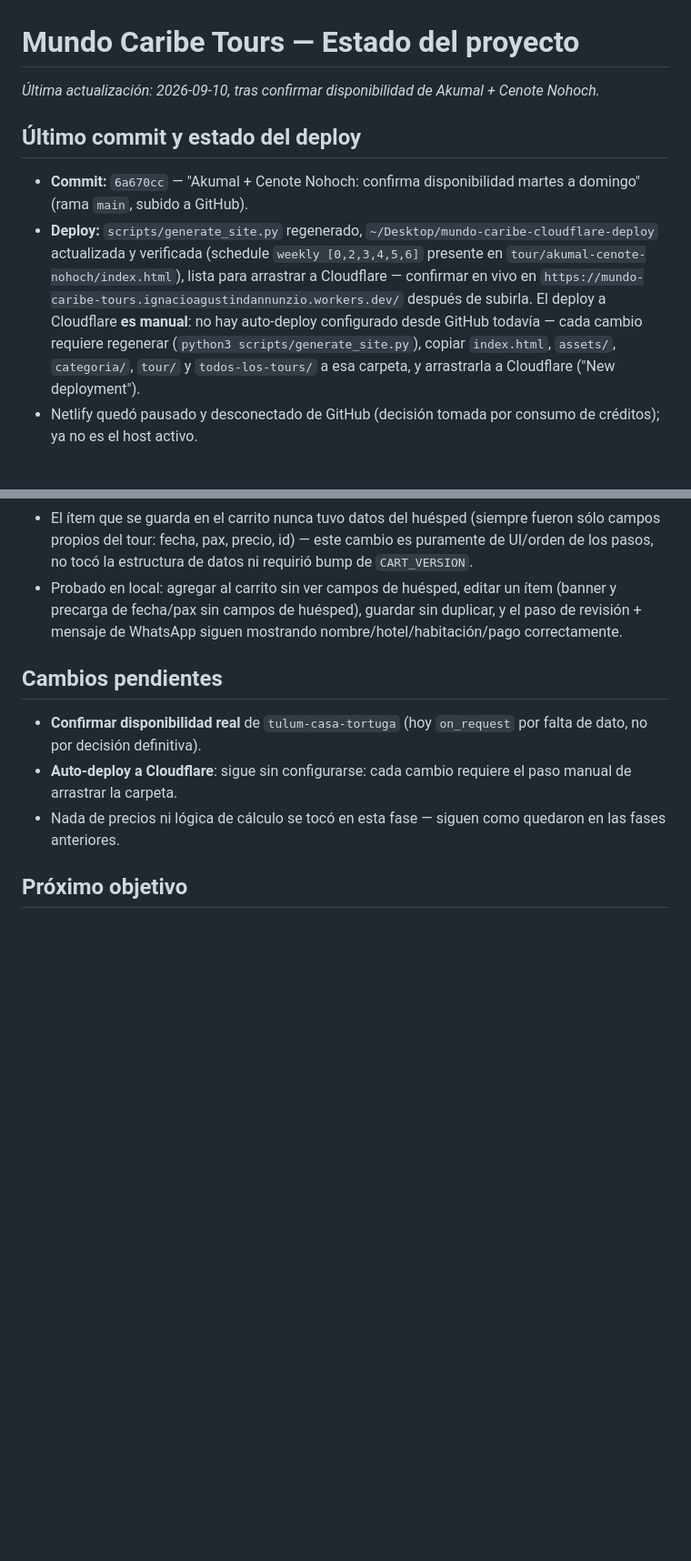
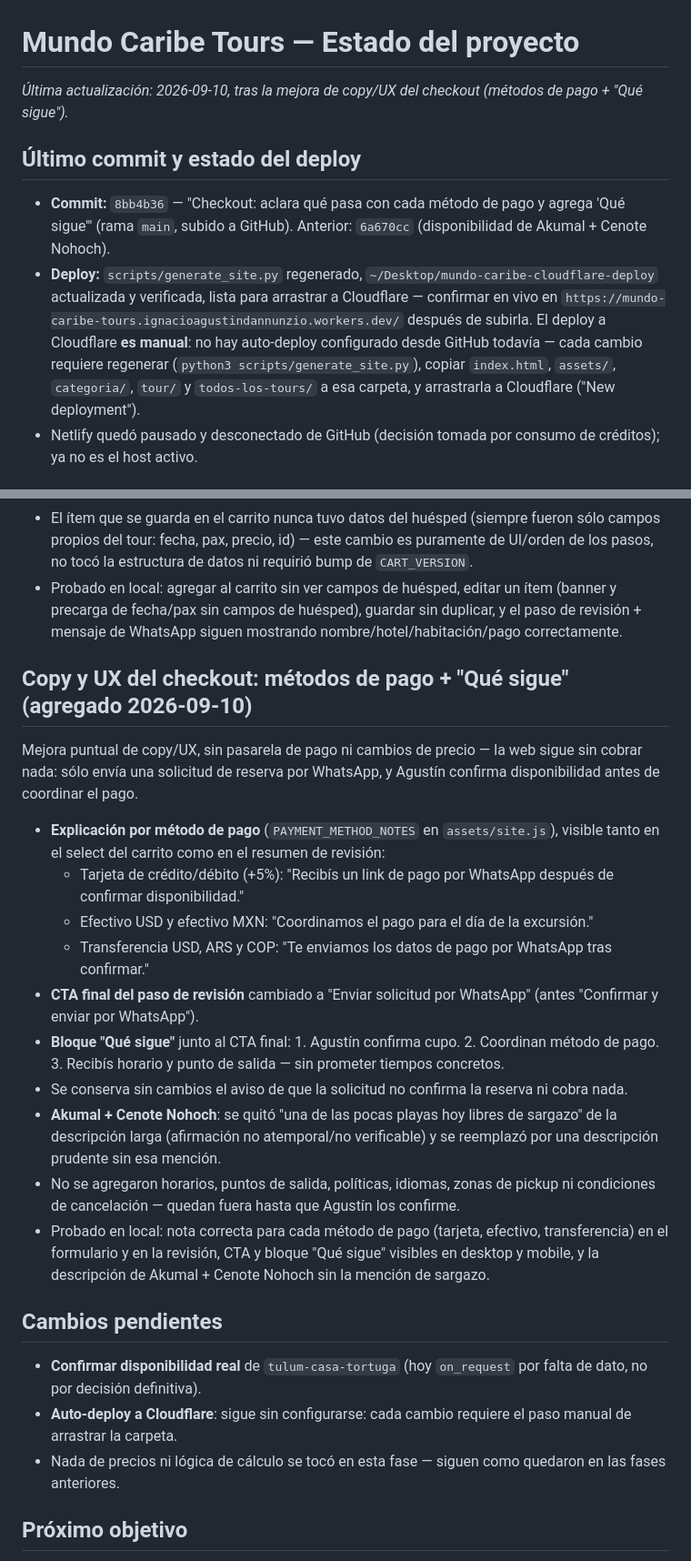
Before and after one commit to Agustin-chewebs/mundo-caribe-tours, a Markdown page: docs/PROJECT_STATUS.md, 2 parts joined by grey strips. Shown at 91% size. Rendered like a GitHub page; blank space fills up the shorter version.

Commit message:
Actualiza docs/PROJECT_STATUS.md con la mejora de copy/UX del checkout
Co-Authored-By: Claude Sonnet 5 <noreply@anthropic.com>

```diff
--- a/docs/PROJECT_STATUS.md
+++ b/docs/PROJECT_STATUS.md
@@ -1,11 +1,11 @@
 # Mundo Caribe Tours — Estado del proyecto
 
-_Última actualización: 2026-09-10, tras confirmar disponibilidad de Akumal + Cenote Nohoch._
+_Última actualización: 2026-09-10, tras la mejora de copy/UX del checkout (métodos de pago + "Qué sigue")._
 
 ## Último commit y estado del deploy
 
-- **Commit:** `6a670cc` — "Akumal + Cenote Nohoch: confirma disponibilidad martes a domingo" (rama `main`, subido a GitHub).
-- **Deploy:** `scripts/generate_site.py` regenerado, `~/Desktop/mundo-caribe-cloudflare-deploy` actualizada y verificada (schedule `weekly [0,2,3,4,5,6]` presente en `tour/akumal-cenote-nohoch/index.html`), lista para arrastrar a Cloudflare — confirmar en vivo en `https://mundo-caribe-tours.ignacioagustindannunzio.workers.dev/` después de subirla. El deploy a Cloudflare **es manual**: no hay auto-deploy configurado desde GitHub todavía — cada cambio requiere regenerar (`python3 scripts/generate_site.py`), copiar `index.html`, `assets/`, `categoria/`, `tour/` y `todos-los-tours/` a esa carpeta, y arrastrarla a Cloudflare ("New deployment").
+- **Commit:** `8bb4b36` — "Checkout: aclara qué pasa con cada método de pago y agrega 'Qué sigue'" (rama `main`, subido a GitHub). Anterior: `6a670cc` (disponibilidad de Akumal + Cenote Nohoch).
+- **Deploy:** `scripts/generate_site.py` regenerado, `~/Desktop/mundo-caribe-cloudflare-deploy` actualizada y verificada, lista para arrastrar a Cloudflare — confirmar en vivo en `https://mundo-caribe-tours.ignacioagustindannunzio.workers.dev/` después de subirla. El deploy a Cloudflare **es manual**: no hay auto-deploy configurado desde GitHub todavía — cada cambio requiere regenerar (`python3 scripts/generate_site.py`), copiar `index.html`, `assets/`, `categoria/`, `tour/` y `todos-los-tours/` a esa carpeta, y arrastrarla a Cloudflare ("New deployment").
 - Netlify quedó pausado y desconectado de GitHub (decisión tomada por consumo de créditos); ya no es el host activo.
 
 ## Tabla final de disponibilidad (17 tours)
@@ -73,6 +73,21 @@ Reglas por tipo:
 - El ítem que se guarda en el carrito nunca tuvo datos del huésped (siempre fueron sólo campos propios del tour: fecha, pax, precio, id) — este cambio es puramente de UI/orden de los pasos, no tocó la estructura de datos ni requirió bump de `CART_VERSION`.
 - Probado en local: agregar al carrito sin ver campos de huésped, editar un ítem (banner y precarga de fecha/pax sin campos de huésped), guardar sin duplicar, y el paso de revisión + mensaje de WhatsApp siguen mostrando nombre/hotel/habitación/pago correctamente.
 
+## Copy y UX del checkout: métodos de pago + "Qué sigue" (agregado 2026-09-10)
+
+Mejora puntual de copy/UX, sin pasarela de pago ni cambios de precio — la web sigue sin cobrar nada: sólo envía una solicitud de reserva por WhatsApp, y Agustín confirma disponibilidad antes de coordinar el pago.
+
+- **Explicación por método de pago** (`PAYMENT_METHOD_NOTES` en `assets/site.js`), visible tanto en el select del carrito como en el resumen de revisión:
+  - Tarjeta de crédito/débito (+5%): "Recibís un link de pago por WhatsApp después de confirmar disponibilidad."
+  - Efectivo USD y efectivo MXN: "Coordinamos el pago para el día de la excursión."
+  - Transferencia USD, ARS y COP: "Te enviamos los datos de pago por WhatsApp tras confirmar."
+- **CTA final del paso de revisión** cambiado a "Enviar solicitud por WhatsApp" (antes "Confirmar y enviar por WhatsApp").
+- **Bloque "Qué sigue"** junto al CTA final: 1. Agustín confirma cupo. 2. Coordinan método de pago. 3. Recibís horario y punto de salida — sin prometer tiempos concretos.
+- Se conserva sin cambios el aviso de que la solicitud no confirma la reserva ni cobra nada.
+- **Akumal + Cenote Nohoch**: se quitó "una de las pocas playas hoy libres de sargazo" de la descripción larga (afirmación no atemporal/no verificable) y se reemplazó por una descripción prudente sin esa mención.
+- No se agregaron horarios, puntos de salida, políticas, idiomas, zonas de pickup ni condiciones de cancelación — quedan fuera hasta que Agustín los confirme.
+- Probado en local: nota correcta para cada método de pago (tarjeta, efectivo, transferencia) en el formulario y en la revisión, CTA y bloque "Qué sigue" visibles en desktop y mobile, y la descripción de Akumal + Cenote Nohoch sin la mención de sargazo.
+
 ## Cambios pendientes
 
 - **Confirmar disponibilidad real** de `tulum-casa-tortuga` (hoy `on_request` por falta de dato, no por decisión definitiva).
```
